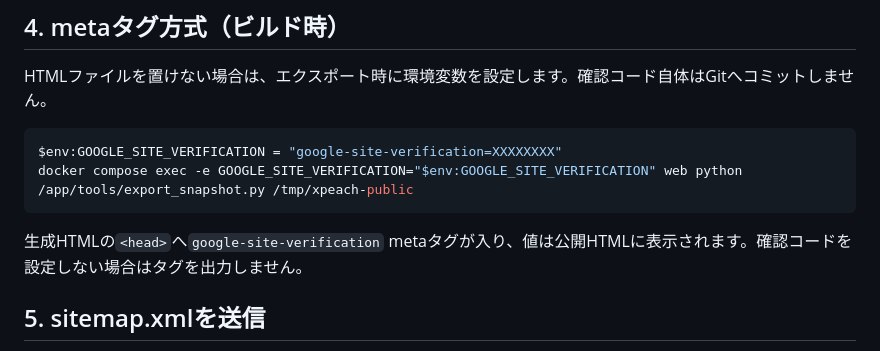
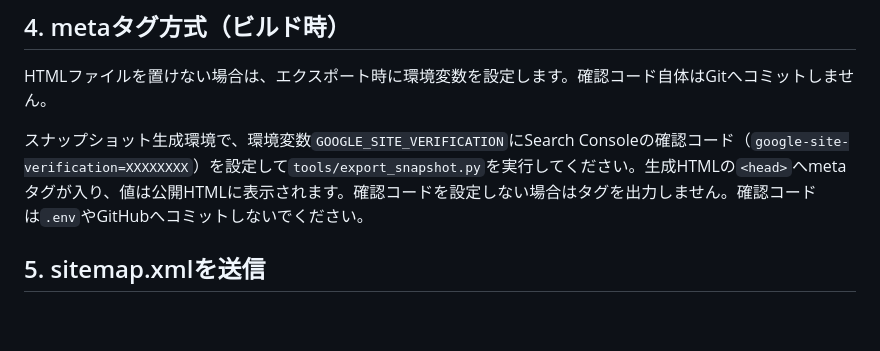
Before and after one commit to Mametango/xpeach, a Markdown page: README_SEARCH_CONSOLE.md, the part around the change. GitHub-like rendering; blank space fills up the shorter version.

Commit message:
Clarify Search Console verification setup

````diff
--- a/README_SEARCH_CONSOLE.md
+++ b/README_SEARCH_CONSOLE.md
@@ -32,12 +32,7 @@ Search ConsoleでHTMLファイル方式を選び、発行されたファイル
 
 HTMLファイルを置けない場合は、エクスポート時に環境変数を設定します。確認コード自体はGitへコミットしません。
 
-```powershell
-$env:GOOGLE_SITE_VERIFICATION = "google-site-verification=XXXXXXXX"
-docker compose exec -e GOOGLE_SITE_VERIFICATION="$env:GOOGLE_SITE_VERIFICATION" web python /app/tools/export_snapshot.py /tmp/xpeach-public
-```
-
-生成HTMLの`<head>`へ`google-site-verification` metaタグが入り、値は公開HTMLに表示されます。確認コードを設定しない場合はタグを出力しません。
+スナップショット生成環境で、環境変数`GOOGLE_SITE_VERIFICATION`にSearch Consoleの確認コード（`google-site-verification=XXXXXXXX`）を設定して`tools/export_snapshot.py`を実行してください。生成HTMLの`<head>`へmetaタグが入り、値は公開HTMLに表示されます。確認コードを設定しない場合はタグを出力しません。確認コードは`.env`やGitHubへコミットしないでください。
 
 ## 5. sitemap.xmlを送信
 
````
